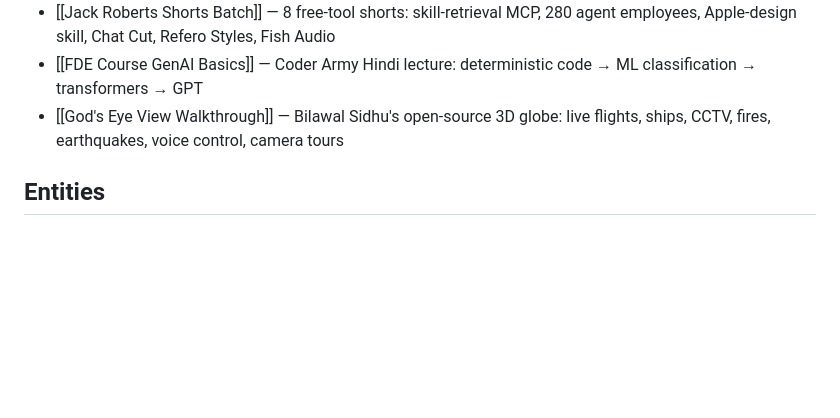
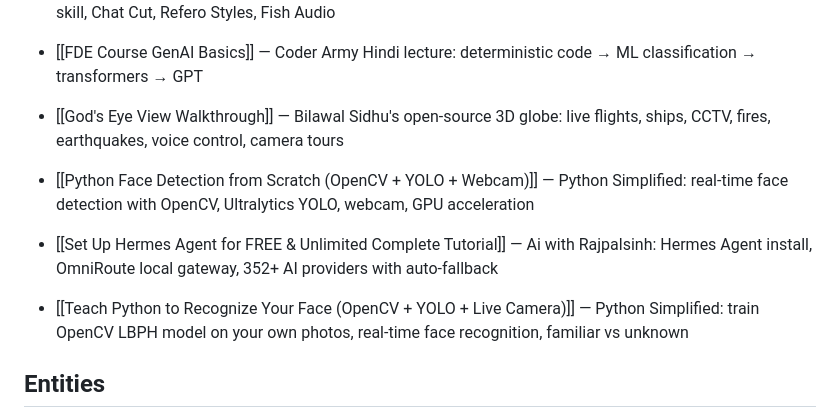
Before and after one commit to Gongwasubash/ai, a Markdown page: wiki/index.md, the part around the change. Drawn GitHub-style; blank space fills up the shorter version.

Commit message:
wiki: add 3 Python/Hermes sources to index

```diff
--- a/wiki/index.md
+++ b/wiki/index.md
@@ -40,6 +40,9 @@ Content-oriented catalog of everything in the wiki. Updated on every ingest.
 - [[FDE Course GenAI Basics]] — Coder Army Hindi lecture: deterministic code → ML classification → transformers → GPT
 - [[God's Eye View Walkthrough]] — Bilawal Sidhu's open-source 3D globe: live flights, ships, CCTV, fires, earthquakes, voice control, camera tours
 
+- [[Python Face Detection from Scratch (OpenCV + YOLO + Webcam)]] — Python Simplified: real-time face detection with OpenCV, Ultralytics YOLO, webcam, GPU acceleration
+- [[Set Up Hermes Agent for FREE & Unlimited Complete Tutorial]] — Ai with Rajpalsinh: Hermes Agent install, OmniRoute local gateway, 352+ AI providers with auto-fallback
+- [[Teach Python to Recognize Your Face (OpenCV + YOLO + Live Camera)]] — Python Simplified: train OpenCV LBPH model on your own photos, real-time face recognition, familiar vs unknown
 ## Entities
 
 - [[Skill Retrieval MCP]] — MCP search engine for 89K+ AI skills from Anthropic guides + community
```
